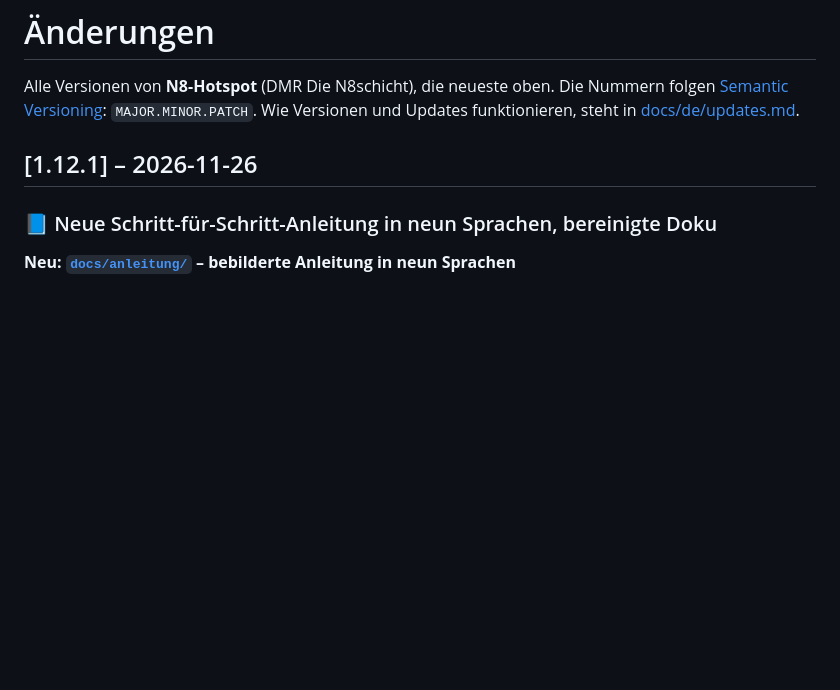
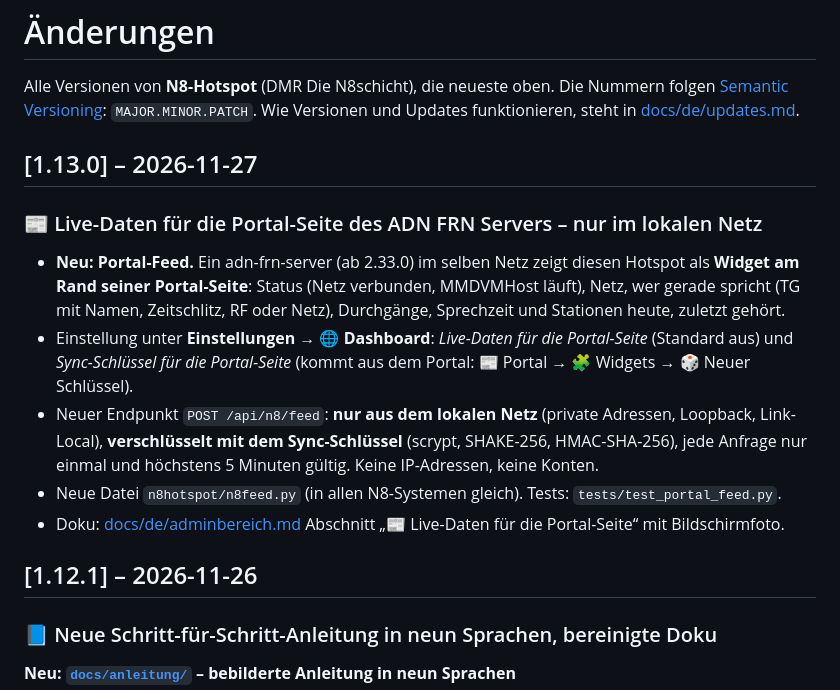
Before and after one commit to dhartmann1979/N8-HotSpot, a Markdown page: CHANGELOG.md, the part around the change. Drawn GitHub-style; blank space fills up the shorter version.

```diff
--- a/CHANGELOG.md
+++ b/CHANGELOG.md
@@ -3,6 +3,21 @@
 Alle Versionen von **N8-Hotspot** (DMR Die N8schicht), die neueste oben.
 Die Nummern folgen [Semantic Versioning](https://semver.org/lang/de/): `MAJOR.MINOR.PATCH`.
 Wie Versionen und Updates funktionieren, steht in [docs/de/updates.md](docs/de/updates.md).
+
+## [1.13.0] – 2026-11-27
+
+### 📰 Live-Daten für die Portal-Seite des ADN FRN Servers – nur im lokalen Netz
+
+- **Neu: Portal-Feed.** Ein adn-frn-server (ab 2.33.0) im selben Netz zeigt diesen Hotspot als **Widget am Rand seiner Portal-Seite**:
+  Status (Netz verbunden, MMDVMHost läuft), Netz, wer gerade spricht (TG mit Namen, Zeitschlitz, RF oder Netz), Durchgänge, Sprechzeit
+  und Stationen heute, zuletzt gehört.
+- Einstellung unter **Einstellungen → 🌐 Dashboard**: *Live-Daten für die Portal-Seite* (Standard aus) und *Sync-Schlüssel für die
+  Portal-Seite* (kommt aus dem Portal: 📰 Portal → 🧩 Widgets → 🎲 Neuer Schlüssel).
+- Neuer Endpunkt `POST /api/n8/feed`: **nur aus dem lokalen Netz** (private Adressen, Loopback, Link-Local), **verschlüsselt mit dem
+  Sync-Schlüssel** (scrypt, SHAKE-256, HMAC-SHA-256), jede Anfrage nur einmal und höchstens 5 Minuten gültig. Keine IP-Adressen,
+  keine Konten.
+- Neue Datei `n8hotspot/n8feed.py` (in allen N8-Systemen gleich). Tests: `tests/test_portal_feed.py`.
+- Doku: [docs/de/adminbereich.md](docs/de/adminbereich.md) Abschnitt „📰 Live-Daten für die Portal-Seite“ mit Bildschirmfoto.
 
 ## [1.12.1] – 2026-11-26
 
```
Also changed, not shown: docs/de/adminbereich.md (+16 -0 lines), readme.md (+1 -0 lines), docs/images/admin-portal-feed.png (added), 2 other files.
